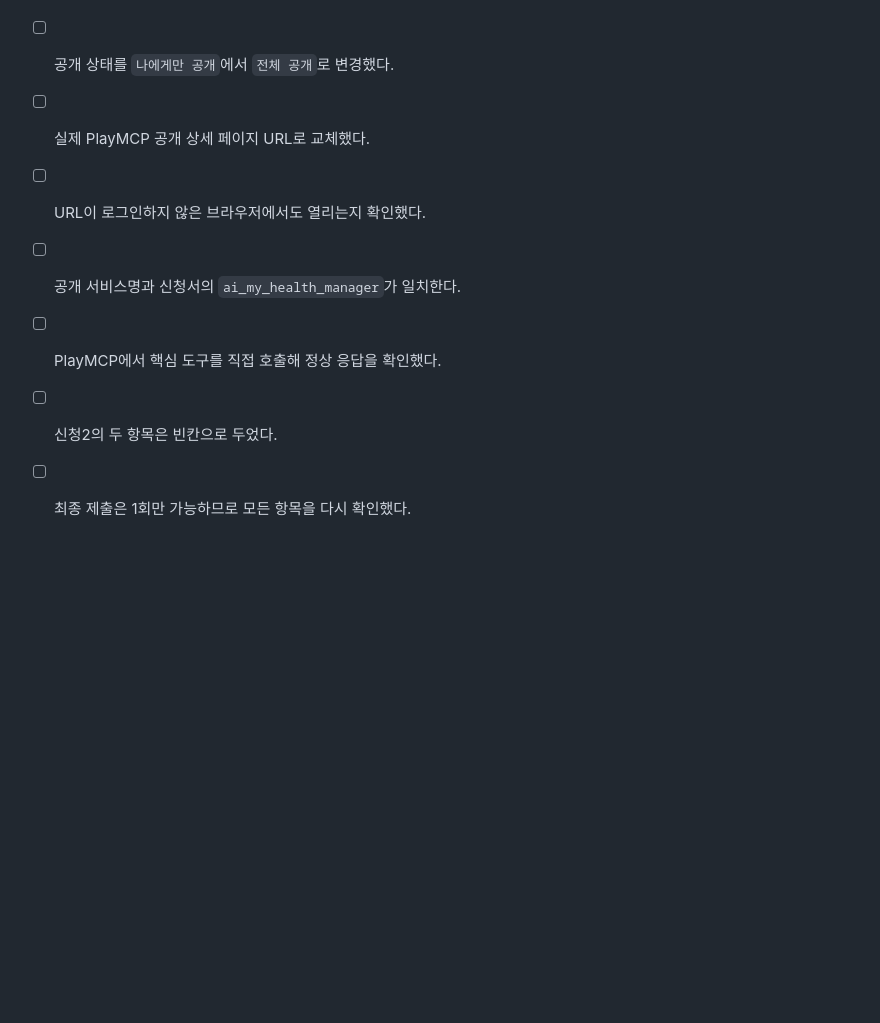
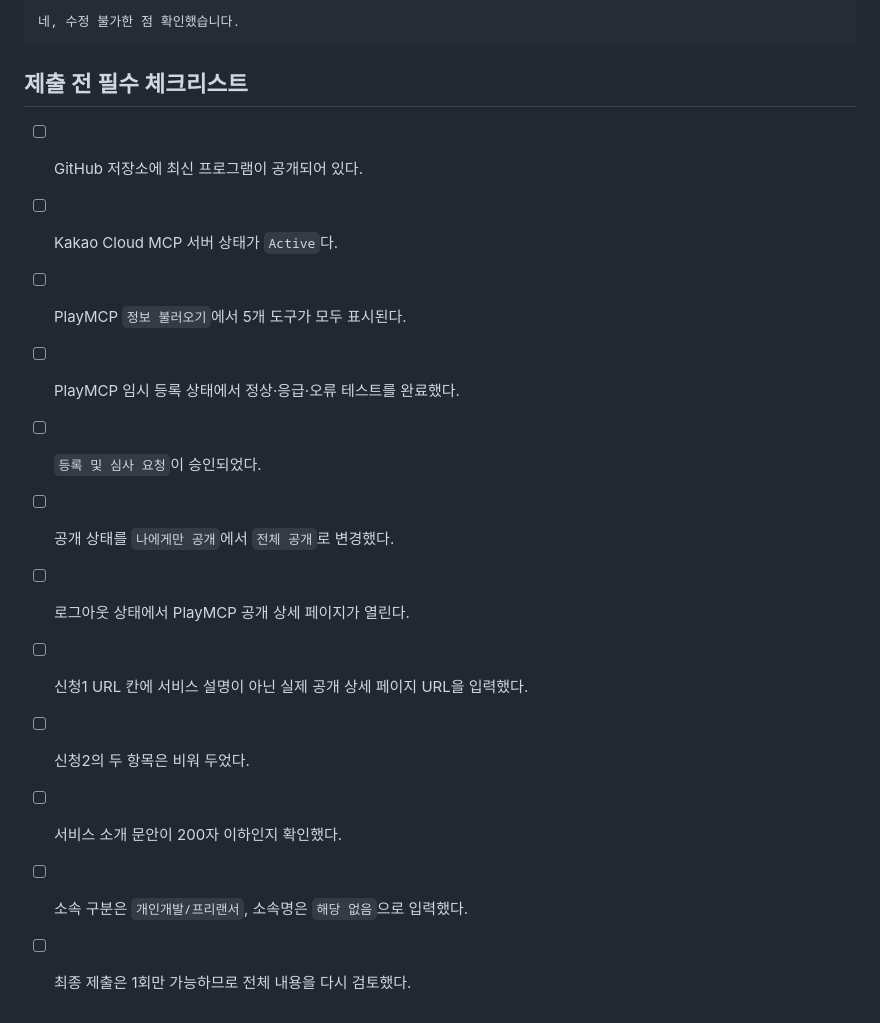
Before and after one commit to 3DPDKR/ai_my_health_manager, a Markdown page: apply.md, the part around one of its changes. Drawn GitHub-style; blank space fills up the shorter version.

````diff
--- a/apply.md
+++ b/apply.md
@@ -70,7 +83,18 @@ AGENTIC PLAYER 10 본선에서는 약봉투·처방전·측정기 사진의 인
+```text
+네, 수정 불가한 점 확인했습니다.
+```
+
+## 제출 전 필수 체크리스트
+
+- [ ] GitHub 저장소에 최신 프로그램이 공개되어 있다.
+- [ ] Kakao Cloud MCP 서버 상태가 `Active`다.
+- [ ] PlayMCP `정보 불러오기`에서 5개 도구가 모두 표시된다.
+- [ ] PlayMCP 임시 등록 상태에서 정상·응급·오류 테스트를 완료했다.
+- [ ] `등록 및 심사 요청`이 승인되었다.
 - [ ] 공개 상태를 `나에게만 공개`에서 `전체 공개`로 변경했다.
-- [ ] 실제 PlayMCP 공개 상세 페이지 URL로 교체했다.
-- [ ] URL이 로그인하지 않은 브라우저에서도 열리는지 확인했다.
-- [ ] 공개 서비스명과 신청서의 `ai_my_health_manager`가 일치한다.
-- [ ] PlayMCP에서 핵심 도구를 직접 호출해 정상 응답을 확인했다.
-- [ ] 신청2의 두 항목은 빈칸으로 두었다.
-- [ ] 최종 제출은 1회만 가능하므로 모든 항목을 다시 확인했다.
+- [ ] 로그아웃 상태에서 PlayMCP 공개 상세 페이지가 열린다.
+- [ ] 신청1 URL 칸에 서비스 설명이 아닌 실제 공개 상세 페이지 URL을 입력했다.
+- [ ] 신청2의 두 항목은 비워 두었다.
+- [ ] 서비스 소개 문안이 200자 이하인지 확인했다.
+- [ ] 소속 구분은 `개인개발/프리랜서`, 소속명은 `해당 없음`으로 입력했다.
+- [ ] 최종 제출은 1회만 가능하므로 전체 내용을 다시 검토했다.
````
Also changed, not shown: other parts of apply.md (+52 -39 lines).
